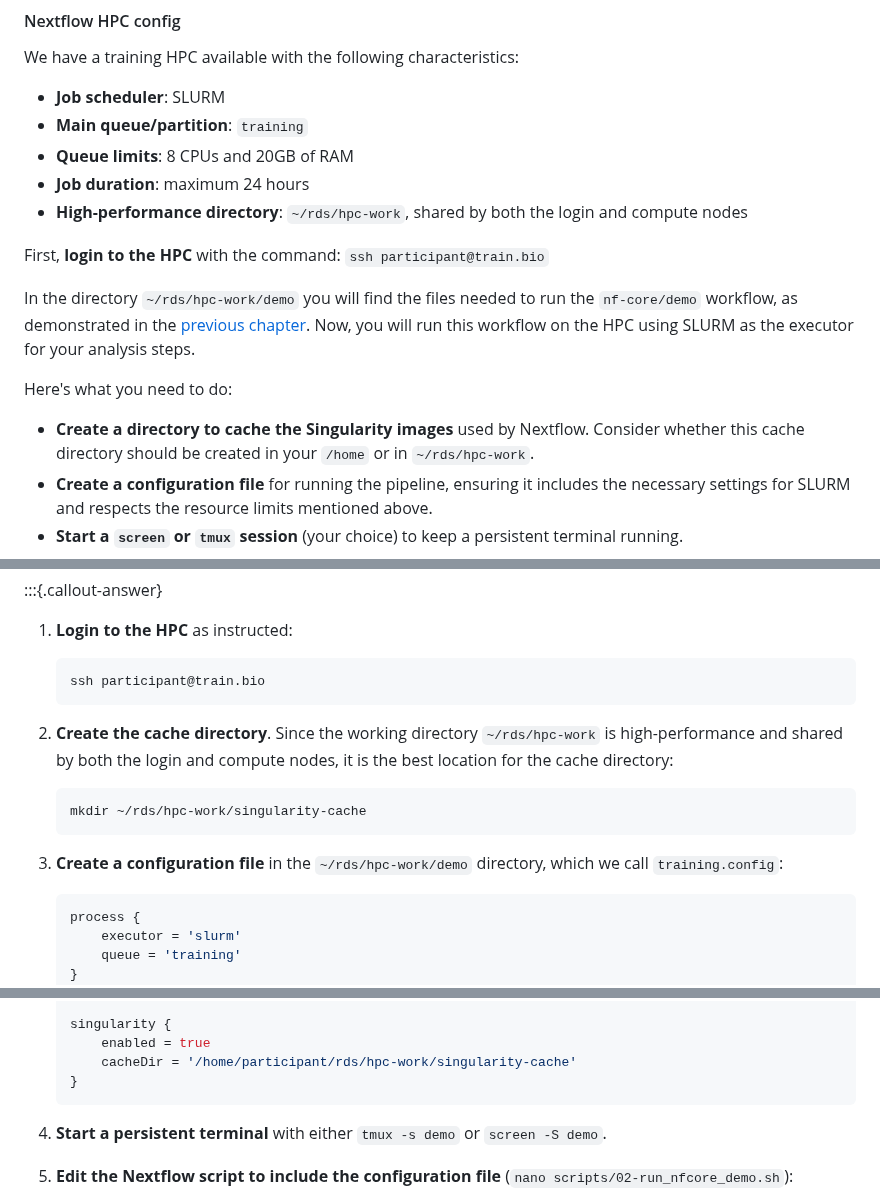
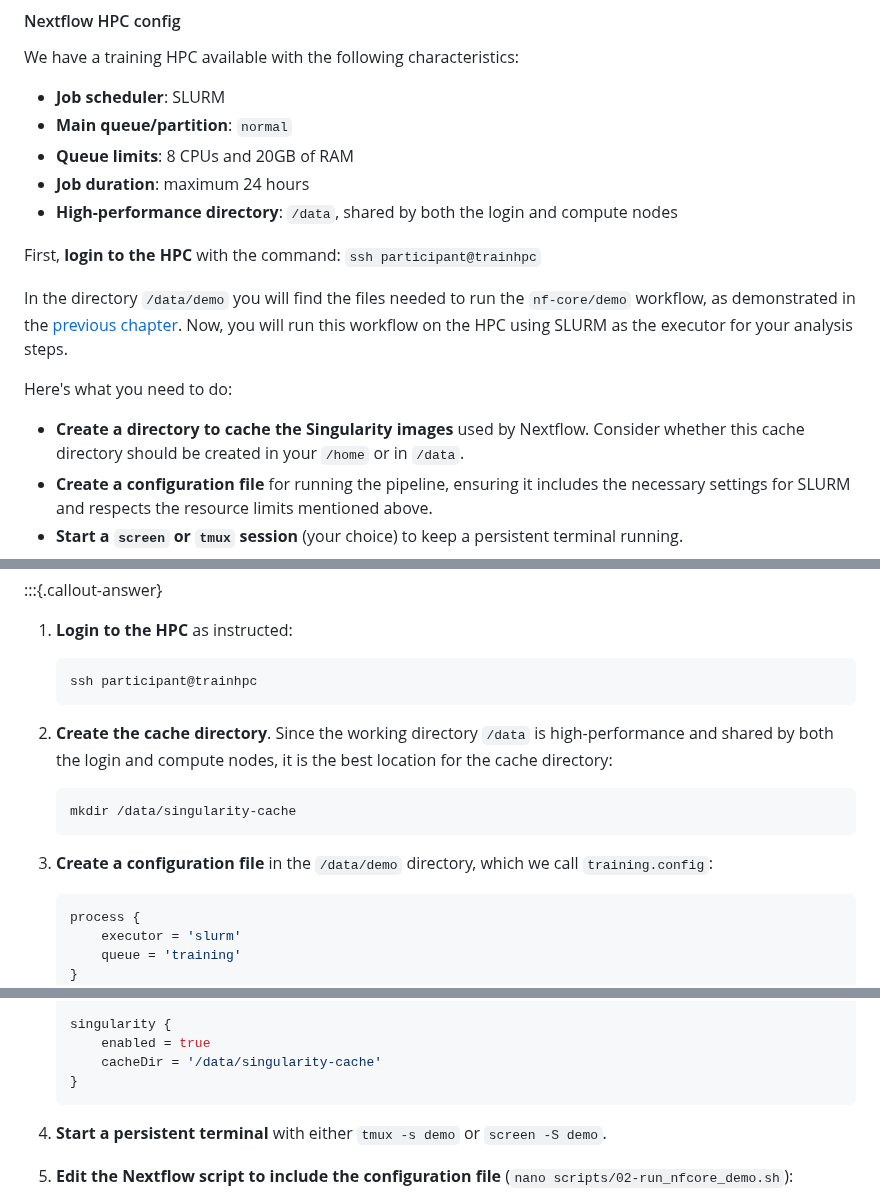
Before and after one commit to cambiotraining/bioinformatics-software-pipelines, a Markdown page: materials/04-nextflow_hpc.md, 3 parts joined by grey strips. Drawn GitHub-style.

Commit message:
update exercise to match training environment

````diff
--- a/materials/04-nextflow_hpc.md
+++ b/materials/04-nextflow_hpc.md
@@ -179,19 +179,19 @@ You’ll find your command still running in the background!
 We have a training HPC available with the following characteristics:
 
 - **Job scheduler**: SLURM
-- **Main queue/partition**: `training`
+- **Main queue/partition**: `normal`
 - **Queue limits**: 8 CPUs and 20GB of RAM
 - **Job duration**: maximum 24 hours
-- **High-performance directory**: `~/rds/hpc-work`, shared by both the login and compute nodes
+- **High-performance directory**: `/data`, shared by both the login and compute nodes
 
-First, **login to the HPC** with the command: `ssh participant@train.bio`
+First, **login to the HPC** with the command: `ssh participant@trainhpc`
 
-In the directory `~/rds/hpc-work/demo` you will find the files needed to run the `nf-core/demo` workflow, as demonstrated in the [previous chapter](03-nfcore.md#demo-nf-core-pipeline).
+In the directory `/data/demo` you will find the files needed to run the `nf-core/demo` workflow, as demonstrated in the [previous chapter](03-nfcore.md#demo-nf-core-pipeline).
 Now, you will run this workflow on the HPC using SLURM as the executor for your analysis steps.
 
 Here's what you need to do:
 
-- **Create a directory to cache the Singularity images** used by Nextflow. Consider whether this cache directory should be created in your `/home` or in `~/rds/hpc-work`.
+- **Create a directory to cache the Singularity images** used by Nextflow. Consider whether this cache directory should be created in your `/home` or in `/data`.
 - **Create a configuration file** for running the pipeline, ensuring it includes the necessary settings for SLURM and respects the resource limits mentioned above.
 - **Start a `screen` or `tmux` session** (your choice) to keep a persistent terminal running.
 - **Edit the script `scripts/run_nfcore_demo.sh`** (e.g. using `nano`), adding the path to your configuration file to the Nextflow command with the `-c` option.
@@ -204,16 +204,16 @@ Here's what you need to do:
 1. **Login to the HPC** as instructed:
 
     ```bash
-    ssh participant@train.bio
+    ssh participant@trainhpc
     ```
 
-2. **Create the cache directory**. Since the working directory `~/rds/hpc-work` is high-performance and shared by both the login and compute nodes, it is the best location for the cache directory:
+2. **Create the cache directory**. Since the working directory `/data` is high-performance and shared by both the login and compute nodes, it is the best location for the cache directory:
 
     ```bash
-    mkdir ~/rds/hpc-work/singularity-cache
+    mkdir /data/singularity-cache
     ```
 
-3. **Create a configuration file** in the `~/rds/hpc-work/demo` directory, which we call `training.config`:
+3. **Create a configuration file** in the `/data/demo` directory, which we call `training.config`:
 
     ```groovy
     process {
@@ -237,7 +237,7 @@ Here's what you need to do:
 
     singularity {
         enabled = true
-        cacheDir = '/home/participant/rds/hpc-work/singularity-cache'
+        cacheDir = '/data/singularity-cache'
     }
     ```
 
````
